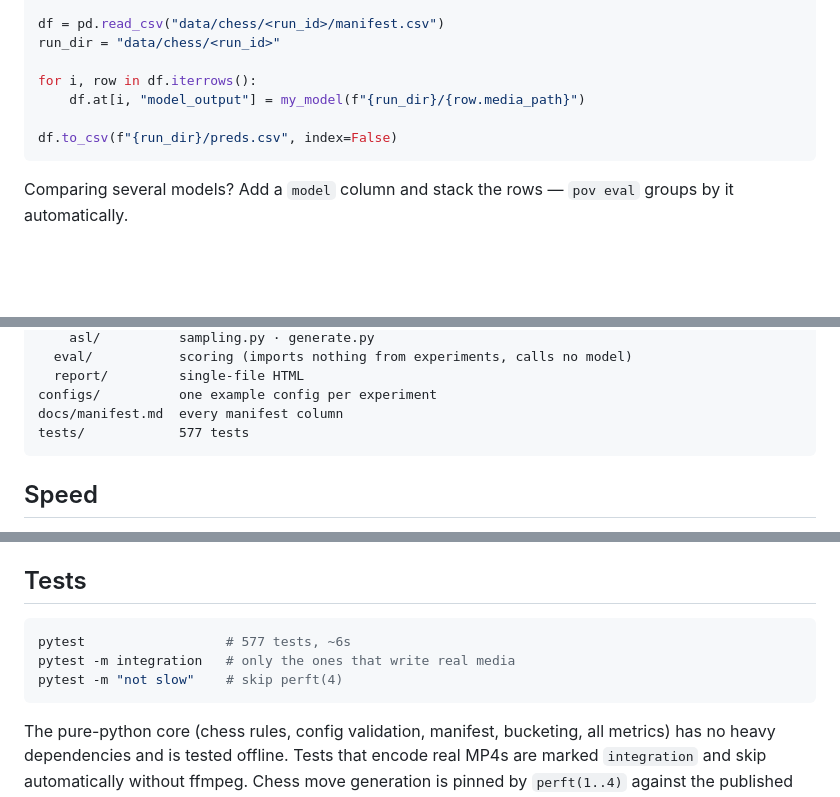
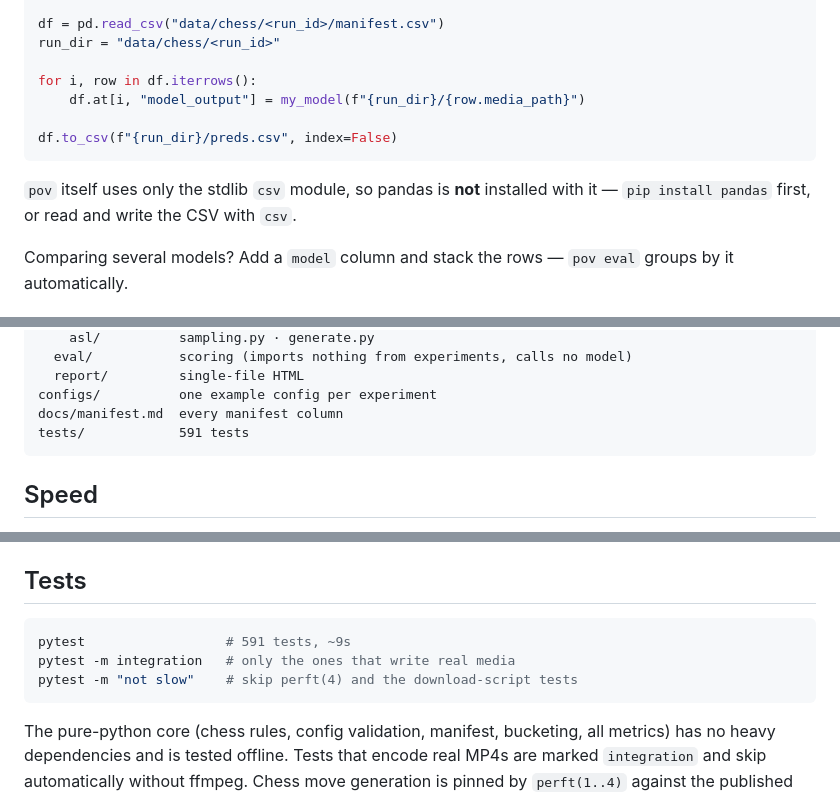
Before and after one commit to aditya-29/pov_neurips_workshop, a Markdown page: README.md, 3 parts joined by grey strips. Rendered like a GitHub page; blank space fills up the shorter version.

Commit message:
claude - correct stale test count and note pandas is not a dependency
README claimed 577 tests / ~6s (now 591 / ~9s) and its Predict snippet imports
pandas, which no pov extra installs.

Co-Authored-By: Claude Opus 5 <noreply@anthropic.com>

````diff
--- a/README.md
+++ b/README.md
@@ -119,6 +119,9 @@ for i, row in df.iterrows():
 df.to_csv(f"{run_dir}/preds.csv", index=False)
 ```
 
+`pov` itself uses only the stdlib `csv` module, so pandas is **not** installed
+with it — `pip install pandas` first, or read and write the CSV with `csv`.
+
 Comparing several models? Add a `model` column and stack the rows — `pov eval`
 groups by it automatically.
 
@@ -168,7 +171,7 @@ pov/
   report/         single-file HTML
 configs/          one example config per experiment
 docs/manifest.md  every manifest column
-tests/            577 tests
+tests/            591 tests
 ```
 
 ## Speed
@@ -195,9 +198,9 @@ Measured: a 3-game × 3-duration chess run renders 63 frames to encode 3,861
 ## Tests
 
 ```bash
-pytest                  # 577 tests, ~6s
+pytest                  # 591 tests, ~9s
 pytest -m integration   # only the ones that write real media
-pytest -m "not slow"    # skip perft(4)
+pytest -m "not slow"    # skip perft(4) and the download-script tests
 ```
 
 The pure-python core (chess rules, config validation, manifest, bucketing, all
````
